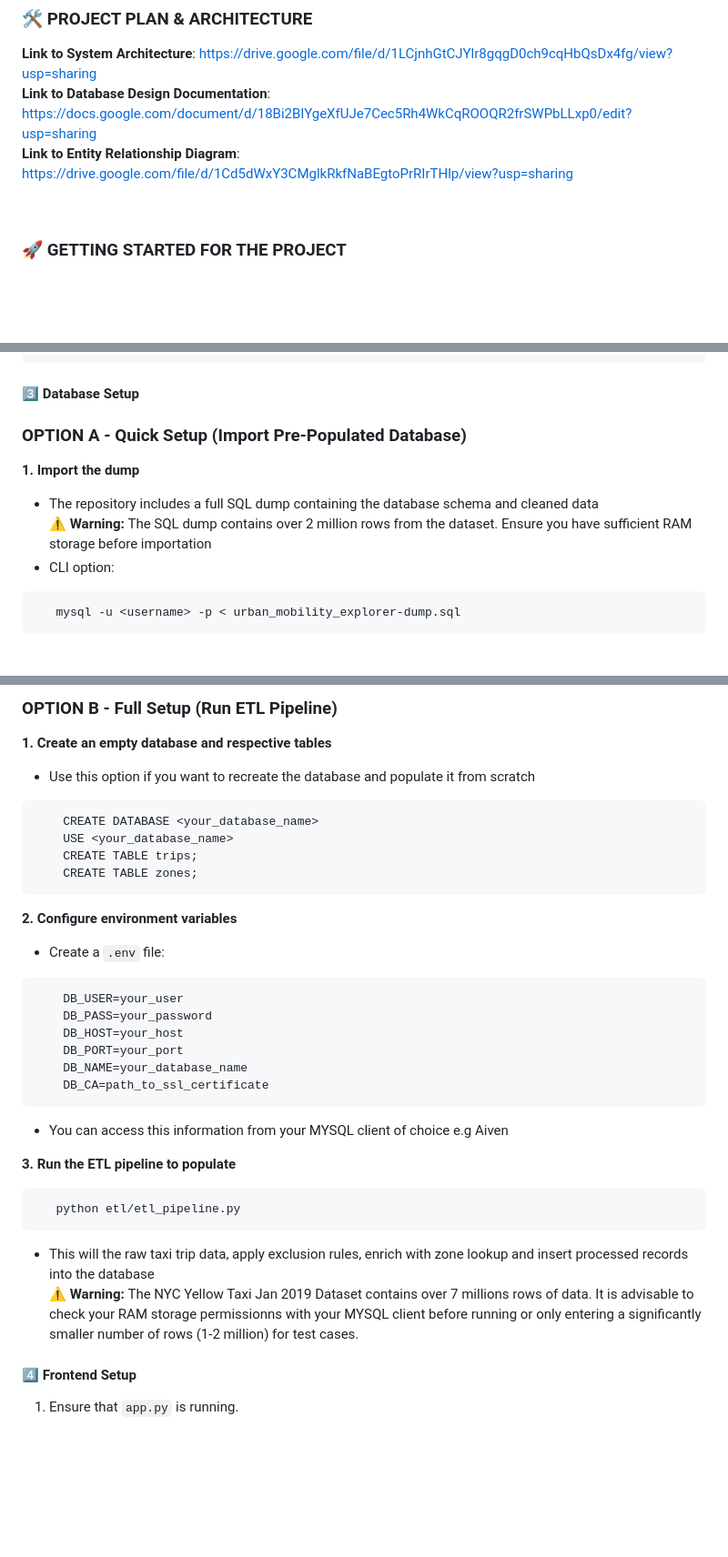
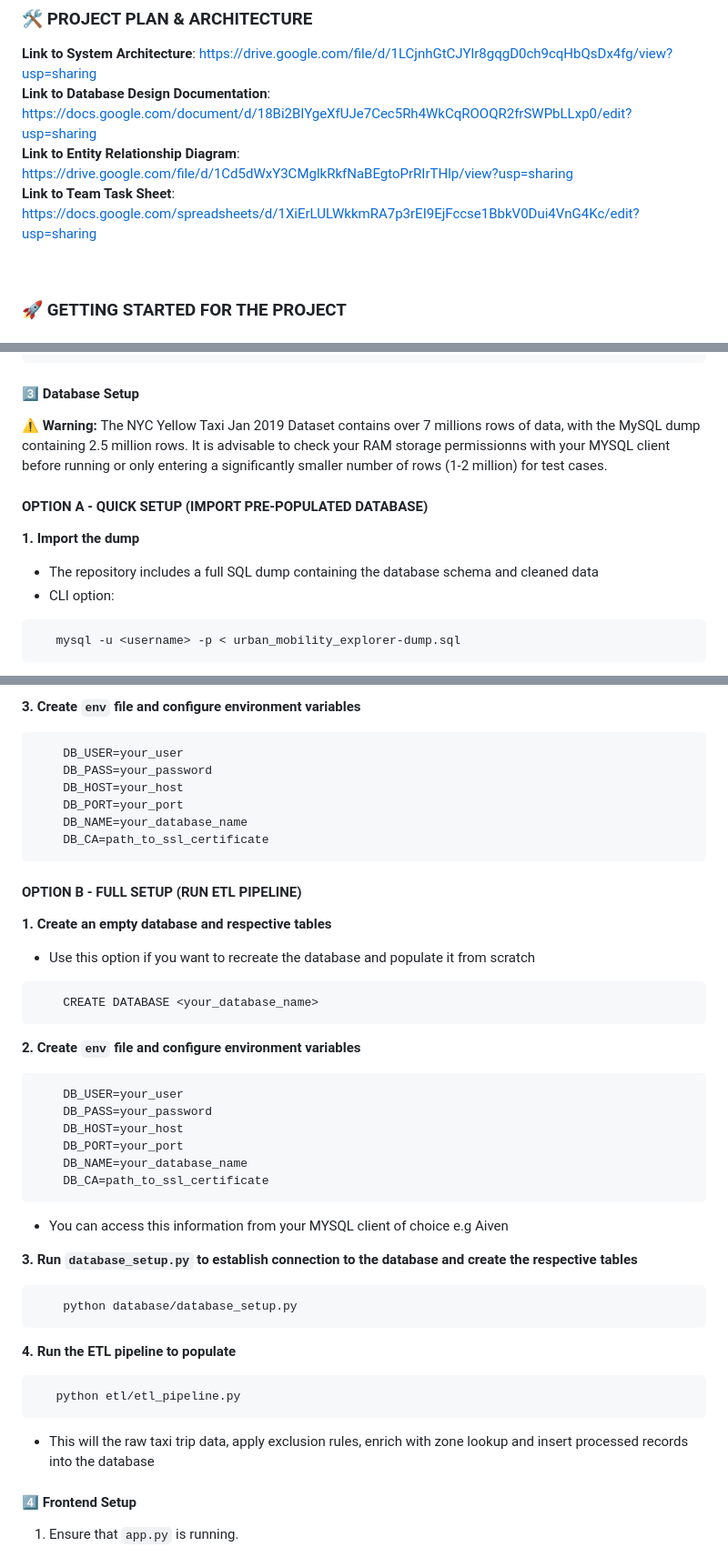
Before and after one commit to L-nsamba/urban_mobility_data_explorer_Group-15, a Markdown page: README.md, 3 parts joined by grey strips. Shown at 91% size. Drawn GitHub-style; blank space fills up the shorter version.

````diff
--- a/README.md
+++ b/README.md
@@ -56,6 +58,8 @@ This project is an enterprise-level full-stack application built using real-worl
 **Link to Database Design Documentation**: https://docs.google.com/document/d/18Bi2BIYgeXfUJe7Cec5Rh4WkCqROOQR2frSWPbLLxp0/edit?usp=sharing
 <br>
 **Link to Entity Relationship Diagram**: https://drive.google.com/file/d/1Cd5dWxY3CMglkRkfNaBEgtoPrRIrTHlp/view?usp=sharing
+<br>
+**Link to Team Task Sheet**: https://docs.google.com/spreadsheets/d/1XiErLULWkkmRA7p3rEI9EjFccse1BbkV0Dui4VnG4Kc/edit?usp=sharing
 <br>
 
 <br>
@@ -72,10 +76,12 @@ This project is an enterprise-level full-stack application built using real-worl
      pip install -r requirements.txt
  ```
 #### 3️⃣ Database Setup
-### OPTION A - Quick Setup (Import Pre-Populated Database)
+
+<strong>⚠️ Warning: </strong> The NYC Yellow Taxi Jan 2019 Dataset contains over 7 millions rows of data, with the MySQL dump containing 2.5 million rows. It is advisable to check your RAM storage permissionns with your MYSQL client before running or only entering a significantly smaller number of rows (1-2 million) for test cases. <br>
+
+#### OPTION A - QUICK SETUP (IMPORT PRE-POPULATED DATABASE)
 <strong> 1.  Import the dump </strong>
 * The repository includes a full SQL dump containing the database schema and cleaned data <br>
-⚠️ <strong>Warning: </strong> The SQL dump contains over 2 million rows from the dataset. Ensure you have sufficient RAM storage before importation
 * CLI option:
  ```
     mysql -u <username> -p < urban_mobility_explorer-dump.sql
@@ -92,15 +98,21 @@ This project is an enterprise-level full-stack application built using real-worl
 
-### OPTION B - Full Setup (Run ETL Pipeline)
+<strong> 3. Create ```env``` file and configure environment variables </strong>
+ ```
+     DB_USER=your_user
+     DB_PASS=your_password
+     DB_HOST=your_host
+     DB_PORT=your_port
+     DB_NAME=your_database_name
+     DB_CA=path_to_ssl_certificate
+ ```
+
+#### OPTION B - FULL SETUP (RUN ETL PIPELINE)
 <strong> 1. Create an empty database and respective tables </strong>
 * Use this option if you want to recreate the database and populate it from scratch <br>
 ```
     CREATE DATABASE <your_database_name>
-    USE <your_database_name>
-    CREATE TABLE trips;
-    CREATE TABLE zones;
 ```
-<strong> 2. Configure environment variables </strong>
-* Create a ```.env``` file:
+<strong> 2. Create ```env``` file and configure environment variables </strong>
  ```
      DB_USER=your_user
      DB_PASS=your_password
@@ -111,12 +123,16 @@ This project is an enterprise-level full-stack application built using real-worl
  ```
 * You can access this information from your MYSQL client of choice e.g Aiven <br>
 
-<strong> 3.  Run the ETL pipeline to populate </strong>
+<strong> 3.  Run ```database_setup.py``` to establish connection to the database and create the respective tables </strong>
+```
+    python database/database_setup.py
+```
+
+<strong> 4.  Run the ETL pipeline to populate </strong>
  ```
     python etl/etl_pipeline.py
  ```
 * This will the raw taxi trip data, apply exclusion rules, enrich with zone lookup and insert processed records into the database <br>
-⚠️ <strong>Warning: </strong> The NYC Yellow Taxi Jan 2019 Dataset contains over 7 millions rows of data. It is advisable to check your RAM storage permissionns with your MYSQL client before running or only entering a significantly smaller number of rows (1-2 million) for test cases.
 
 #### 4️⃣ Frontend Setup
 1. Ensure that ```app.py``` is running.
````
Also changed, not shown: other parts of README.md (+30 -2 lines).
